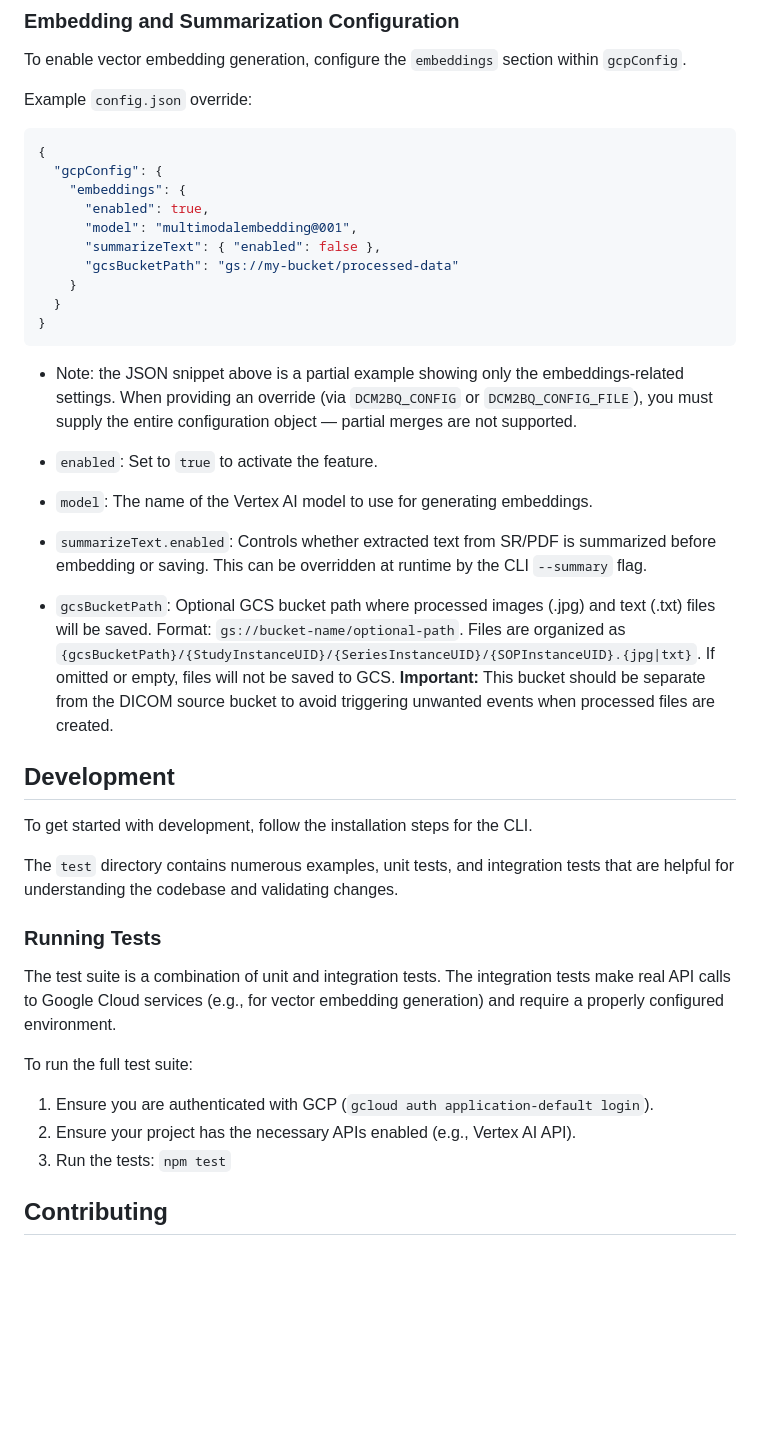
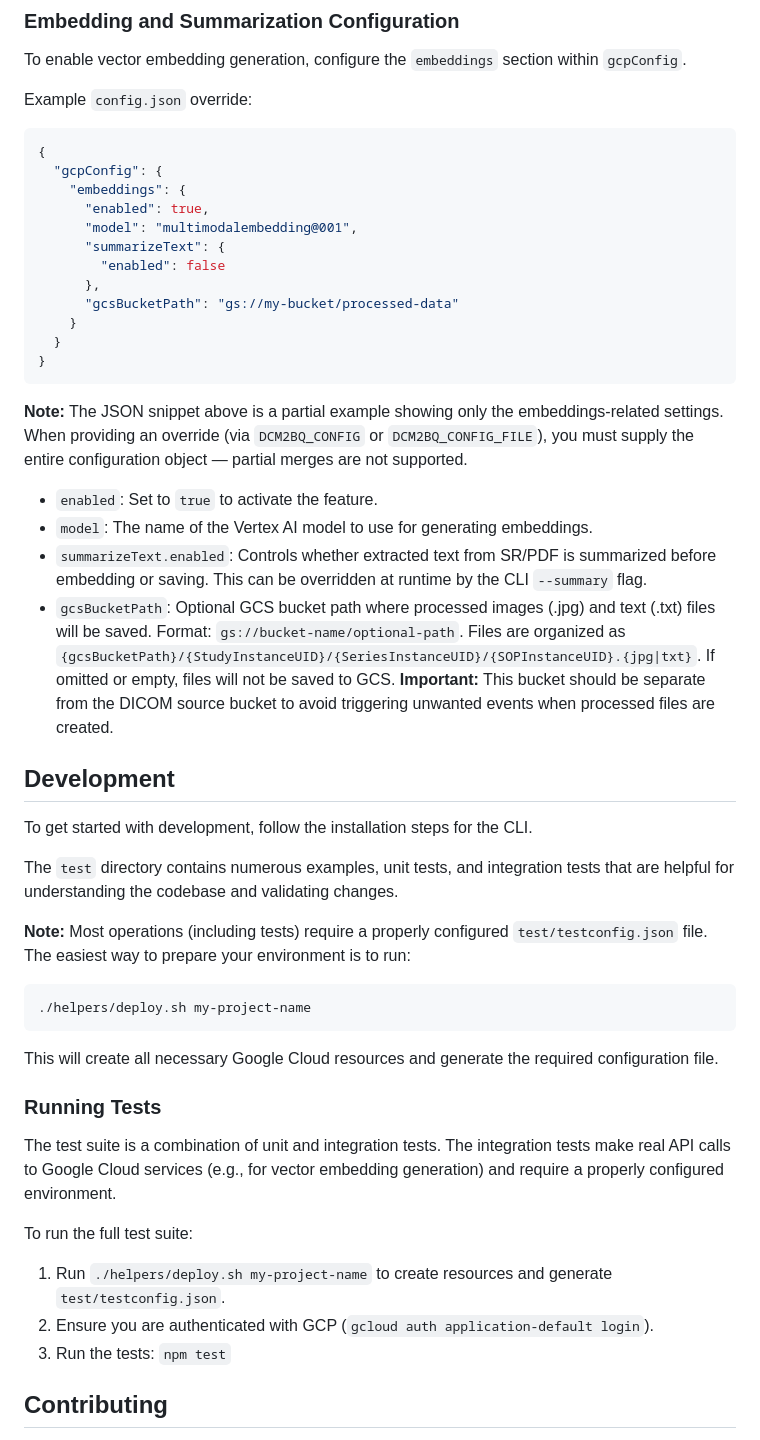
Before and after one commit to GoogleCloudPlatform/dcm2bq, a Markdown page: README.md, the part around one of its changes. Rendered like a GitHub page; blank space fills up the shorter version.

````diff
--- a/README.md
+++ b/README.md
@@ -210,18 +224,21 @@ Example `config.json` override:
     "embeddings": {
       "enabled": true,
       "model": "multimodalembedding@001",
-      "summarizeText": { "enabled": false },
+      "summarizeText": {
+        "enabled": false
+      },
       "gcsBucketPath": "gs://my-bucket/processed-data"
     }
   }
 }
 ```
-- Note: the JSON snippet above is a partial example showing only the embeddings-related settings. When providing an override (via `DCM2BQ_CONFIG` or `DCM2BQ_CONFIG_FILE`), you must supply the entire configuration object — partial merges are not supported.
+
+**Note:** The JSON snippet above is a partial example showing only the embeddings-related settings. When providing an override (via `DCM2BQ_CONFIG` or `DCM2BQ_CONFIG_FILE`), you must supply the entire configuration object — partial merges are not supported.
 
 - `enabled`: Set to `true` to activate the feature.
--   `model`: The name of the Vertex AI model to use for generating embeddings.
--   `summarizeText.enabled`: Controls whether extracted text from SR/PDF is summarized before embedding or saving. This can be overridden at runtime by the CLI `--summary` flag.
--   `gcsBucketPath`: Optional GCS bucket path where processed images (.jpg) and text (.txt) files will be saved. Format: `gs://bucket-name/optional-path`. Files are organized as `{gcsBucketPath}/{StudyInstanceUID}/{SeriesInstanceUID}/{SOPInstanceUID}.{jpg|txt}`. If omitted or empty, files will not be saved to GCS. **Important:** This bucket should be separate from the DICOM source bucket to avoid triggering unwanted events when processed files are created.
+- `model`: The name of the Vertex AI model to use for generating embeddings.
+- `summarizeText.enabled`: Controls whether extracted text from SR/PDF is summarized before embedding or saving. This can be overridden at runtime by the CLI `--summary` flag.
+- `gcsBucketPath`: Optional GCS bucket path where processed images (.jpg) and text (.txt) files will be saved. Format: `gs://bucket-name/optional-path`. Files are organized as `{gcsBucketPath}/{StudyInstanceUID}/{SeriesInstanceUID}/{SOPInstanceUID}.{jpg|txt}`. If omitted or empty, files will not be saved to GCS. **Important:** This bucket should be separate from the DICOM source bucket to avoid triggering unwanted events when processed files are created.
 
 ## Development
 
@@ -229,13 +246,21 @@ To get started with development, follow the installation steps for the CLI.
 
 The `test` directory contains numerous examples, unit tests, and integration tests that are helpful for understanding the codebase and validating changes.
 
+**Note:** Most operations (including tests) require a properly configured `test/testconfig.json` file. The easiest way to prepare your environment is to run:
+
+```bash
+./helpers/deploy.sh my-project-name
+```
+
+This will create all necessary Google Cloud resources and generate the required configuration file.
+
 ### Running Tests
 
 The test suite is a combination of unit and integration tests. The integration tests make real API calls to Google Cloud services (e.g., for vector embedding generation) and require a properly configured environment.
 
 To run the full test suite:
-1.  Ensure you are authenticated with GCP (`gcloud auth application-default login`).
-2.  Ensure your project has the necessary APIs enabled (e.g., Vertex AI API).
+1.  Run `./helpers/deploy.sh my-project-name` to create resources and generate `test/testconfig.json`.
+2.  Ensure you are authenticated with GCP (`gcloud auth application-default login`).
 3.  Run the tests: `npm test`
 
 ## Contributing
````
Also changed, not shown: other parts of README.md (+30 -16 lines).
